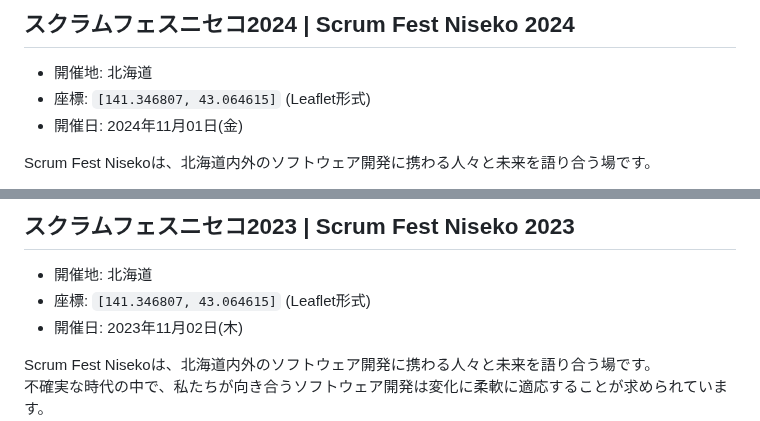
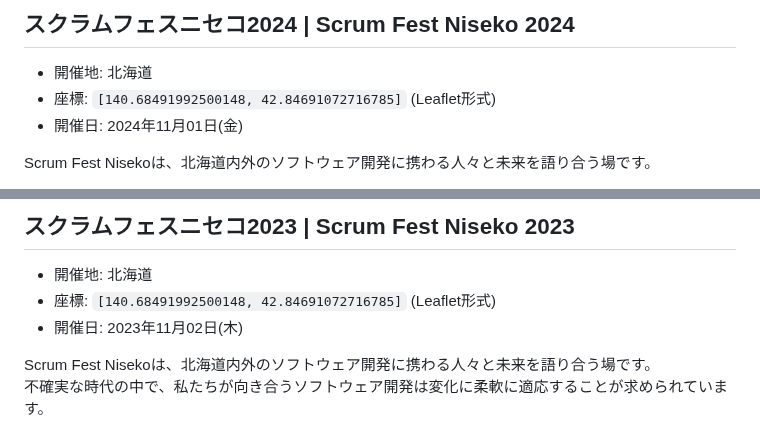
Before and after one commit to kawaguti/ScrumFestMapViewer, a Markdown page: all-events.md, 2 parts joined by grey strips. Drawn GitHub-style.

```diff
--- a/all-events.md
+++ b/all-events.md
@@ -142,7 +142,7 @@ Regional Scrum Gathering Tokyo 2024 is a 13th annual Regional Gathering held in
 ## スクラムフェスニセコ2024 | Scrum Fest Niseko 2024
 
 - 開催地: 北海道
-- 座標: `[141.346807, 43.064615]` (Leaflet形式)
+- 座標: `[140.68491992500148, 42.84691072716785]` (Leaflet形式)
 - 開催日: 2024年11月01日(金)
 
 Scrum Fest Nisekoは、北海道内外のソフトウェア開発に携わる人々と未来を語り合う場です。
@@ -353,7 +353,7 @@ Regional Scrum Gathering Tokyo 2024は、東京で行われるRegional Gathering
 ## スクラムフェスニセコ2023 | Scrum Fest Niseko 2023
 
 - 開催地: 北海道
-- 座標: `[141.346807, 43.064615]` (Leaflet形式)
+- 座標: `[140.68491992500148, 42.84691072716785]` (Leaflet形式)
 - 開催日: 2023年11月02日(木)
 
 Scrum Fest Nisekoは、北海道内外のソフトウェア開発に携わる人々と未来を語り合う場です。
```
Also changed, not shown: other parts of all-events.md (+1 -1 lines).
